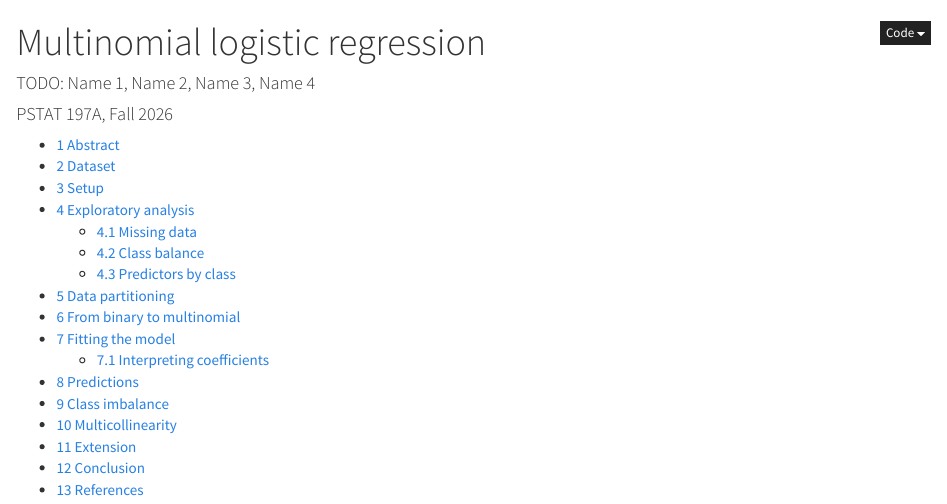
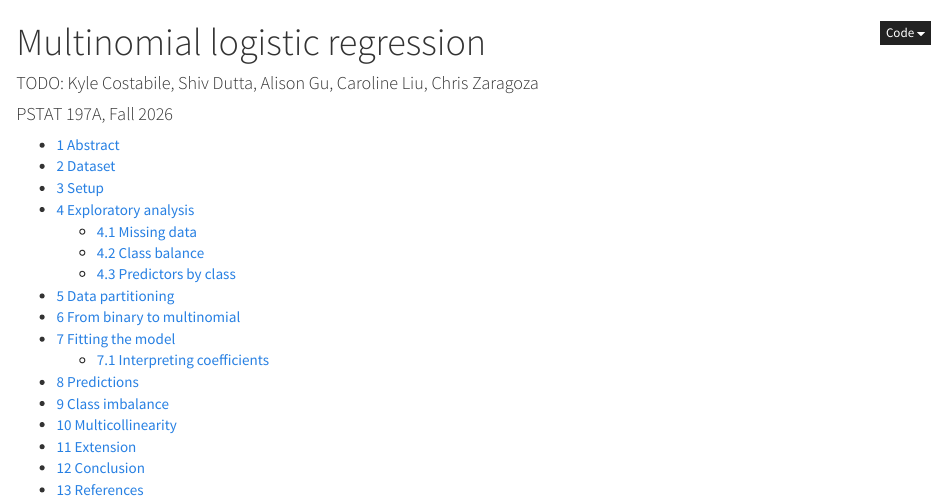
Before and after one commit to pstat-197a-fall2026/vignette-logistic-regression, an R Markdown document (vingette.Rmd): the page in a window 1100 px wide, from its top. Rendered offline with R 4.5, knitr and Pandoc, with nearby package versions; some code elsewhere in the file could not run offline.

Commit message:
Added names to vignette

```diff
--- a/vingette.Rmd
+++ b/vingette.Rmd
@@ -1,6 +1,6 @@
 ---
 title: "Multinomial logistic regression"
-author: "TODO: Name 1, Name 2, Name 3, Name 4"
+author: "TODO: Kyle Costabile, Shiv Dutta, Alison Gu, Caroline Liu, Chris Zaragoza"
 date: "PSTAT 197A, Fall 2026"
 output:
   html_document:
```
